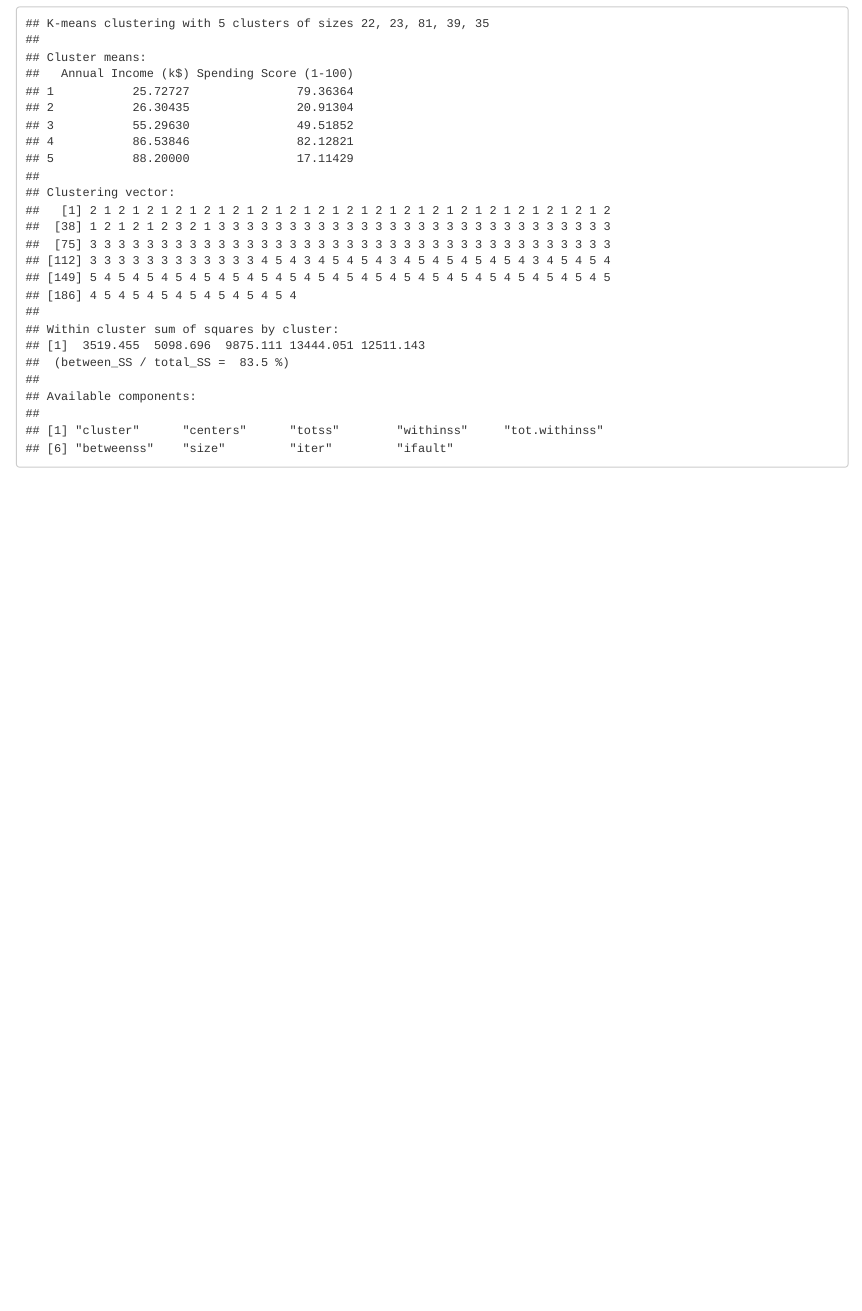
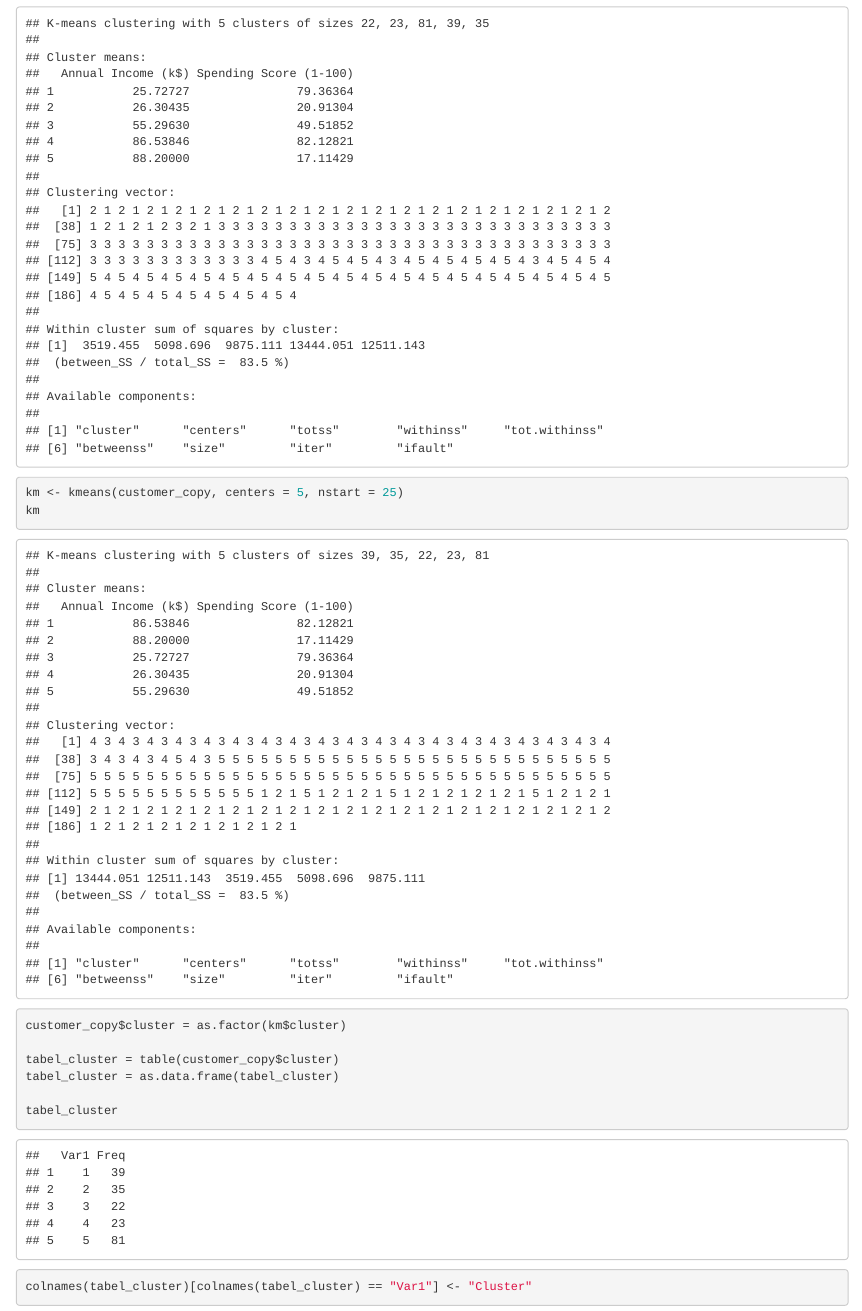
Before and after one commit to putrieltarie/portofolio, an R Markdown document (R Project/customer segmentation k-means.Rmd): the page in a window 1100 px wide, from 1320 px down. Rendered offline with R 4.5, knitr and Pandoc, with nearby package versions; code that draws random numbers runs with fixed seeds of ours; some code elsewhere in the file could not run offline.

Commit message:
perform k-means

````diff
--- a/R Project/customer segmentation k-means.Rmd
+++ b/R Project/customer segmentation k-means.Rmd
@@ -36,3 +36,15 @@ fviz_nbclust(customer_copy, kmeans, method = "wss")
 km <- kmeans(customer_copy, centers = 5, nstart = 25)
 km
 ```
+
+```{R}
+km <- kmeans(customer_copy, centers = 5, nstart = 25)
+km
+customer_copy$cluster = as.factor(km$cluster)
+
+tabel_cluster = table(customer_copy$cluster)
+tabel_cluster = as.data.frame(tabel_cluster)
+
+tabel_cluster
+colnames(tabel_cluster)[colnames(tabel_cluster) == "Var1"] <- "Cluster"
+```
````
